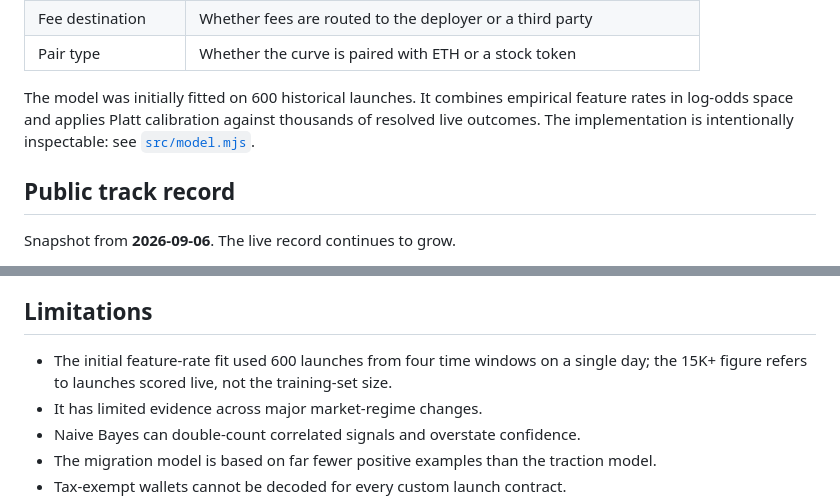
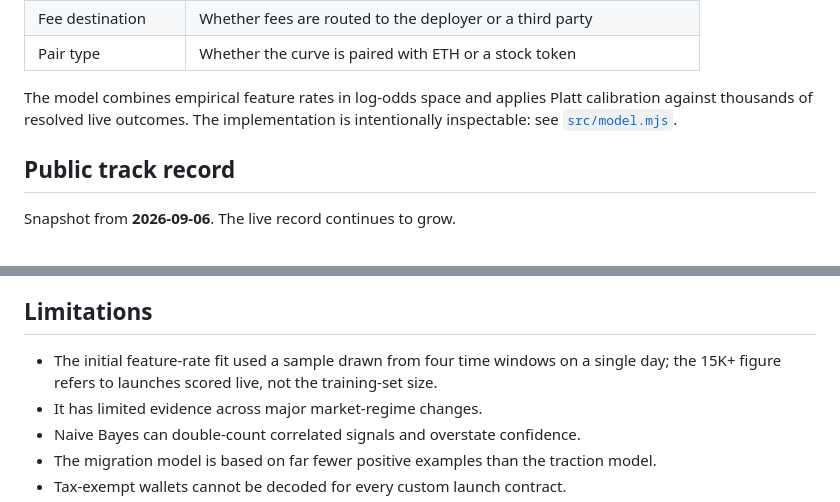
Before and after one commit to 0xfokki/graid, a Markdown page: README.md, 2 parts joined by grey strips. GitHub-like rendering.

Commit message:
readme: drop the training-set size from the prose
The number stays where it is data rather than copy: src/model.json records it,
/api/status serves it as trainingN, and docs/model.md carries it alongside the
holdout result it belongs to.

Co-Authored-By: Claude Opus 5 <noreply@anthropic.com>

```diff
--- a/README.md
+++ b/README.md
@@ -94,7 +94,7 @@ The model measures seven features available when the launch appears:
 | Fee destination | Whether fees are routed to the deployer or a third party |
 | Pair type | Whether the curve is paired with ETH or a stock token |
 
-The model was initially fitted on 600 historical launches. It combines empirical feature rates in log-odds space and applies Platt calibration against thousands of resolved live outcomes. The implementation is intentionally inspectable: see [`src/model.mjs`](src/model.mjs).
+The model combines empirical feature rates in log-odds space and applies Platt calibration against thousands of resolved live outcomes. The implementation is intentionally inspectable: see [`src/model.mjs`](src/model.mjs).
 
 ## Public track record
 
@@ -213,7 +213,7 @@ The agent is designed to make hindsight manipulation difficult:
 
 ## Limitations
 
-- The initial feature-rate fit used 600 launches from four time windows on a single day; the 15K+ figure refers to launches scored live, not the training-set size.
+- The initial feature-rate fit used a sample drawn from four time windows on a single day; the 15K+ figure refers to launches scored live, not the training-set size.
 - It has limited evidence across major market-regime changes.
 - Naive Bayes can double-count correlated signals and overstate confidence.
 - The migration model is based on far fewer positive examples than the traction model.
```
